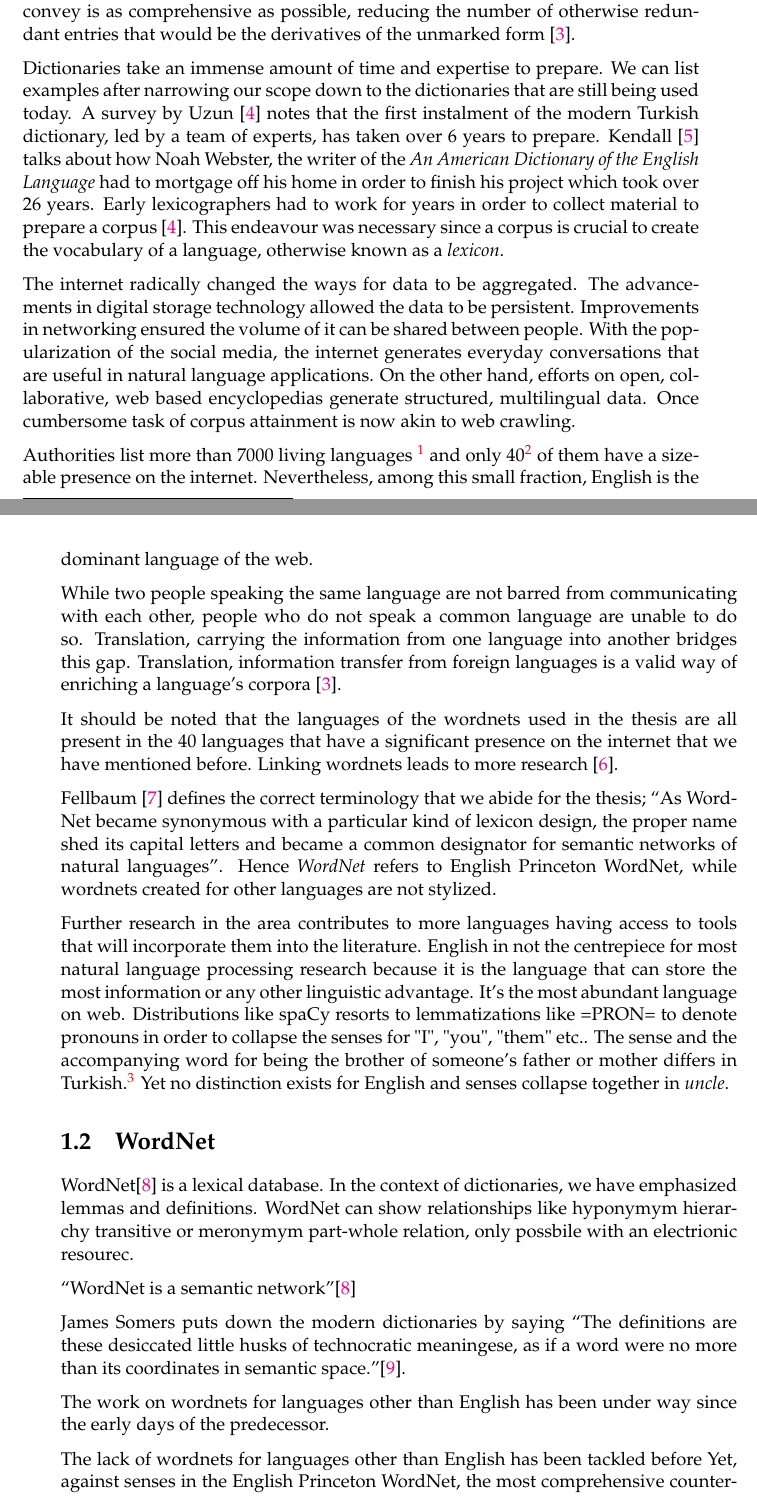
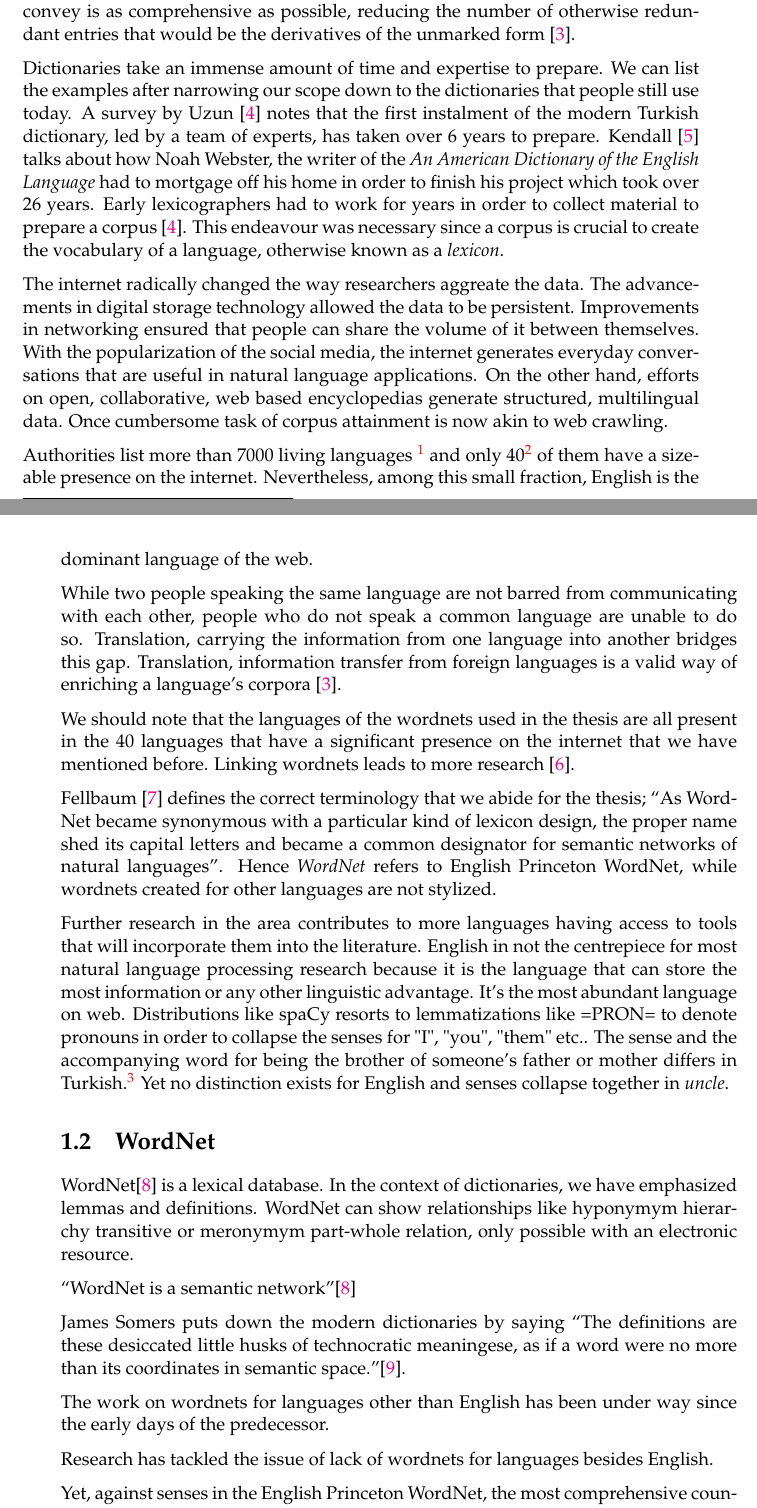
Before and after one commit to yigitsever/Thesis, a LaTeX thesis (main.tex, which reads Chapters/Chapter1.tex): two parts of pages 19 and 20 of 38, joined at a grey line, cut so that both start at the same text. Compiled offline with pdfLaTeX.

Commit message:
Refactoring to follow checkwriting rules

```diff
--- a/Chapters/Chapter1.tex
+++ b/Chapters/Chapter1.tex
@@ -22,15 +22,15 @@ The sense they convey is as comprehensive as possible, reducing the number of ot
 
 % from dictionaries to multilingual web
 Dictionaries take an immense amount of time and expertise to prepare.
-We can list examples after narrowing our scope down to the dictionaries that are still being used today.
+We can list the examples after narrowing our scope down to the dictionaries that people still use today.
 A survey by \textcite{uzun_1945ten_1999} notes that the first instalment of the modern Turkish dictionary, led by a team of experts, has taken over 6 years to prepare.
 \textcite{kendall_forgotten_2011} talks about how Noah Webster, the writer of the \emph{An American Dictionary of the English Language} had to mortgage off his home in order to finish his project which took over 26 years.
 Early lexicographers had to work for years in order to collect material to prepare a corpus~\cite{uzun_1945ten_1999}.
 This endeavour was necessary since a corpus is crucial to create the vocabulary of a language, otherwise known as a \emph{lexicon}.
 
-The internet radically changed the ways for data to be aggregated.
+The internet radically changed the way researchers aggreate the data.
 The advancements in digital storage technology allowed the data to be persistent.
-Improvements in networking ensured the volume of it can be shared between people.
+Improvements in networking ensured that people can share the volume of it between themselves.
 With the popularization of the social media, the internet generates everyday conversations that are useful in natural language applications.
 On the other hand, efforts on open, collaborative, web based encyclopedias generate structured, multilingual data.
 Once cumbersome task of corpus attainment is now akin to web crawling.
@@ -42,7 +42,7 @@ While two people speaking the same language are not barred from communicating wi
 Translation, carrying the information from one language into another bridges this gap.
 Translation, information transfer from foreign languages is a valid way of enriching a language's corpora~\cite{ibrahim_usta_turkce_2006}.
 
-It should be noted that the languages of the wordnets used in the thesis are all present in the 40 languages that have a significant presence on the internet that we have mentioned before.
+We should note that the languages of the wordnets used in the thesis are all present in the 40 languages that have a significant presence on the internet that we have mentioned before.
 Linking wordnets leads to more research~\cite{sagot_building_2008}.
 
 \textcite{fellbaum_semantic_1998} defines the correct terminology that we abide for the thesis; \enquote{As WordNet became synonymous with a particular kind of lexicon design, the proper name shed its capital letters and became a common designator for semantic networks of natural languages}.
@@ -61,7 +61,7 @@ Yet no distinction exists for English and senses collapse together in \emph{uncl
 \label{sec:wordnet}
 WordNet\cite{fellbaum_wordnet_1998-1} is a lexical database.
 In the context of dictionaries, we have emphasized lemmas and definitions.
-WordNet can show relationships like hyponymym hierarchy transitive or meronymym part-whole relation, only possbile with an electrionic resourec.
+WordNet can show relationships like hyponymym hierarchy transitive or meronymym part-whole relation, only possible with an electronic resource.
 
 \enquote{WordNet is a semantic network}\cite{fellbaum_wordnet_1998-1}
 
@@ -69,4 +69,4 @@ James Somers puts down the modern dictionaries by saying \enquote{The definition
 
 The work on wordnets for languages other than English has been under way since the early days of the predecessor.
 
-The lack of wordnets for languages other than English has been tackled before %TODO reference
+Research has tackled the issue of lack of wordnets for languages besides English. %TODO reference
```
Also changed, not shown: Chapters/Chapter1.tex (5 more changed lines).
